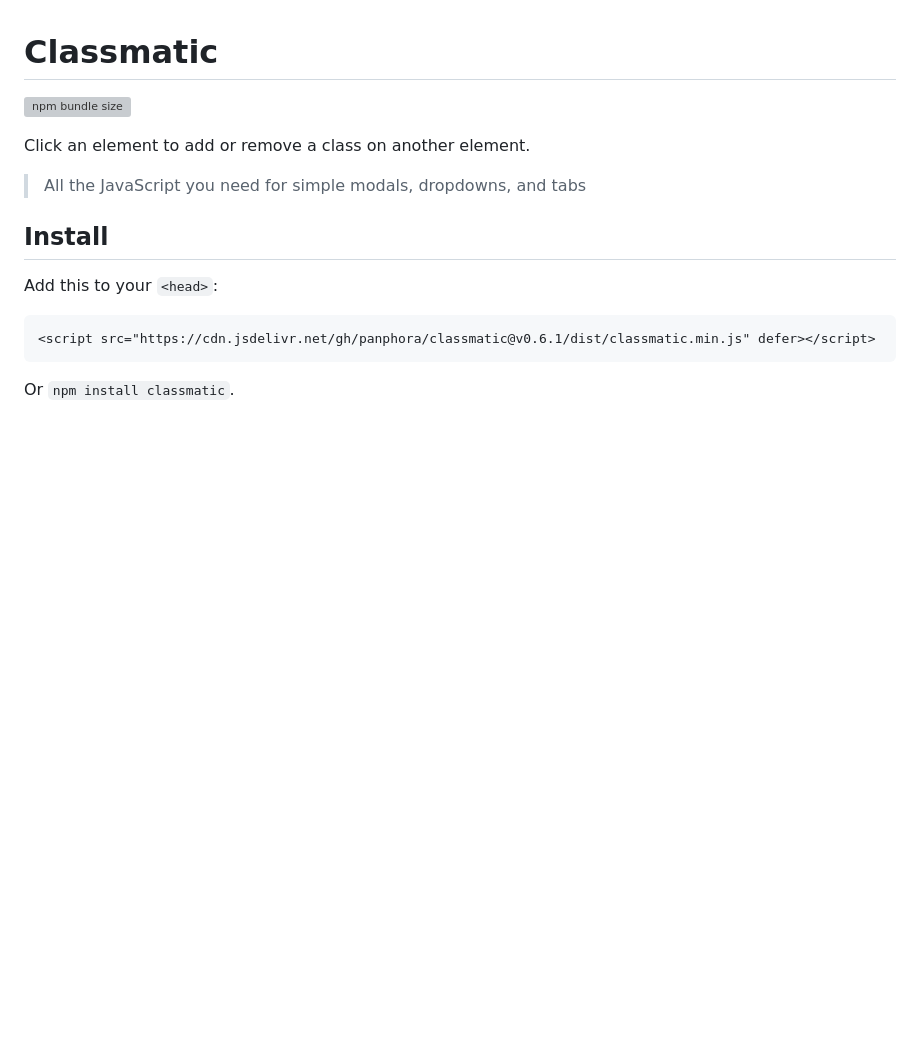
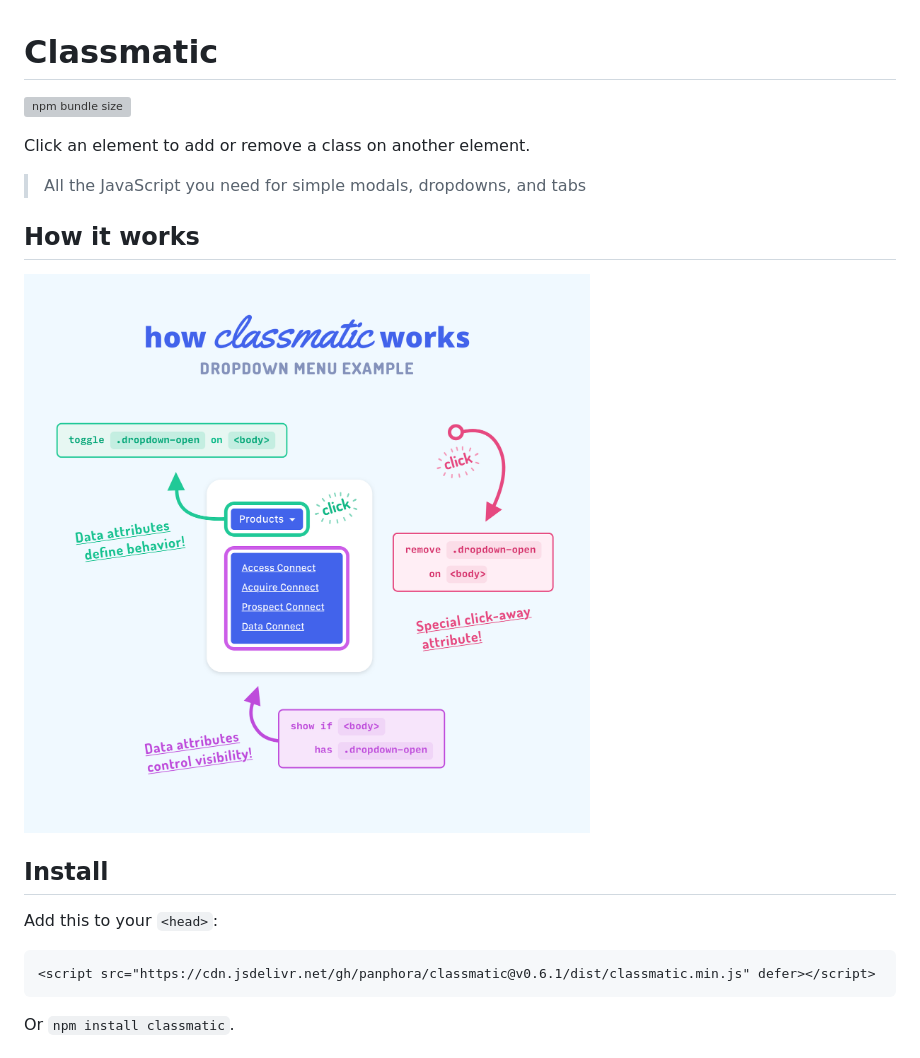
Before and after one commit to panphora/classmatic, a Markdown page: README.md, the part around the change. Drawn GitHub-style; pictures changed too: demo/images/dropdown.png (added); blank space fills up the shorter version; grey boxes are pictures that could not be loaded.

Commit message:
add "how it works" to readme

```diff
--- a/README.md
+++ b/README.md
@@ -5,6 +5,10 @@
 Click an element to add or remove a class on another element.
 
 > All the JavaScript you need for simple modals, dropdowns, and tabs
+
+## How it works
+
+<img src="demo/images/dropdown.png" width="840" alt="How Classmatic Works">
 
 ## Install
 
```
